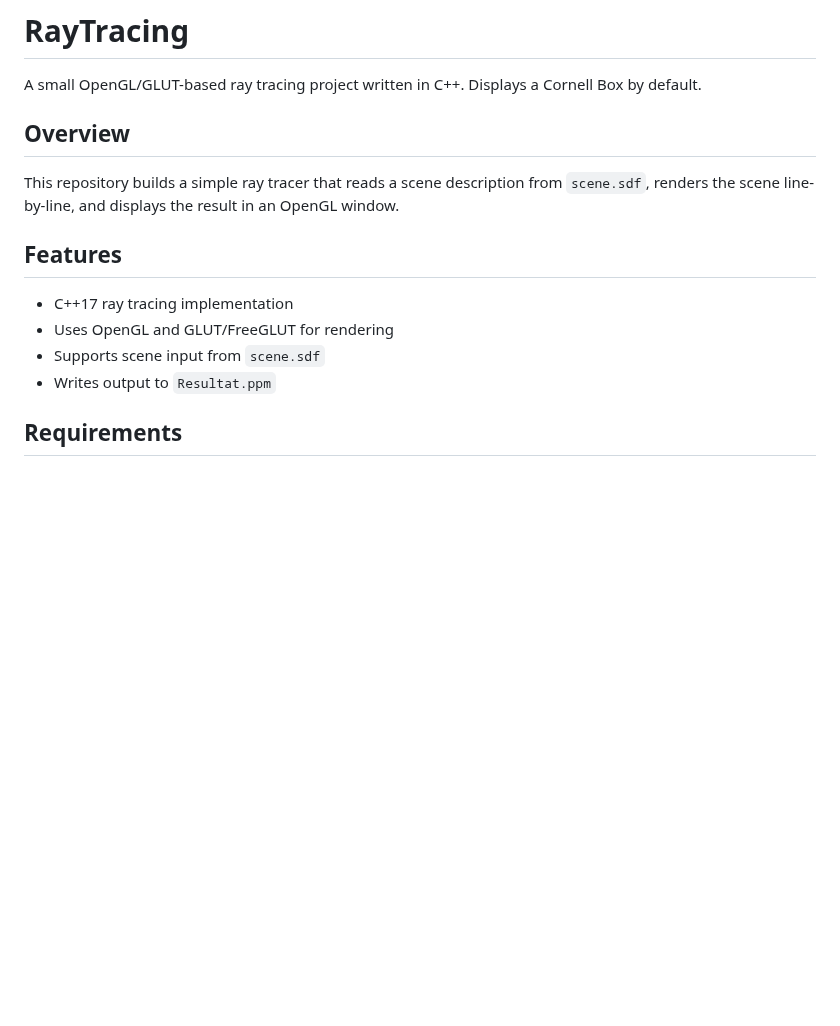
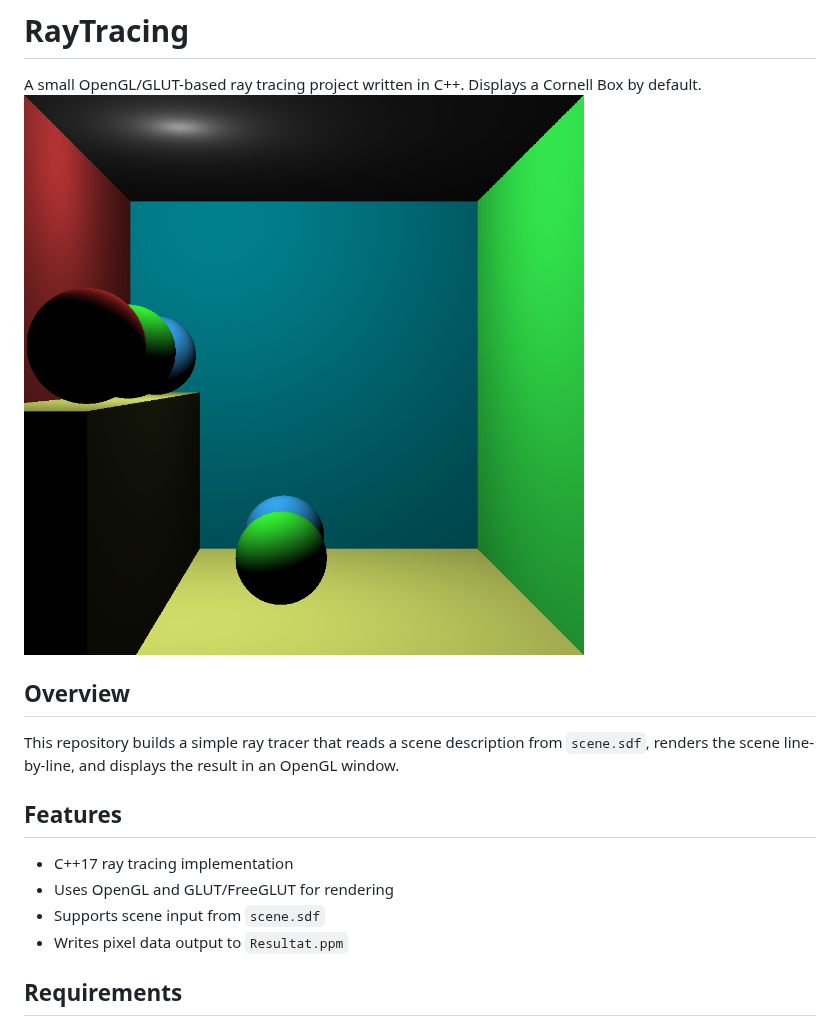
Before and after one commit to PauFreixas/RayTracing, a Markdown page: README.md, the part around the change. Rendered like a GitHub page; pictures changed too: Demo.png (added); blank space fills up the shorter version.

Commit message:
Demo image added to Readme.md

```diff
--- a/README.md
+++ b/README.md
@@ -1,7 +1,7 @@
 # RayTracing
 
 A small OpenGL/GLUT-based ray tracing project written in C++. Displays a Cornell Box by default.
-
+![Sample Ray Tracing image](Demo.png)
 ## Overview
 
 This repository builds a simple ray tracer that reads a scene description from `scene.sdf`, renders the scene line-by-line, and displays the result in an OpenGL window.
@@ -11,7 +11,7 @@ This repository builds a simple ray tracer that reads a scene description from `
 - C++17 ray tracing implementation
 - Uses OpenGL and GLUT/FreeGLUT for rendering
 - Supports scene input from `scene.sdf`
-- Writes output to `Resultat.ppm`
+- Writes pixel data output to `Resultat.ppm`
 
 ## Requirements
 
```
Also changed, not shown: 1 other file.
